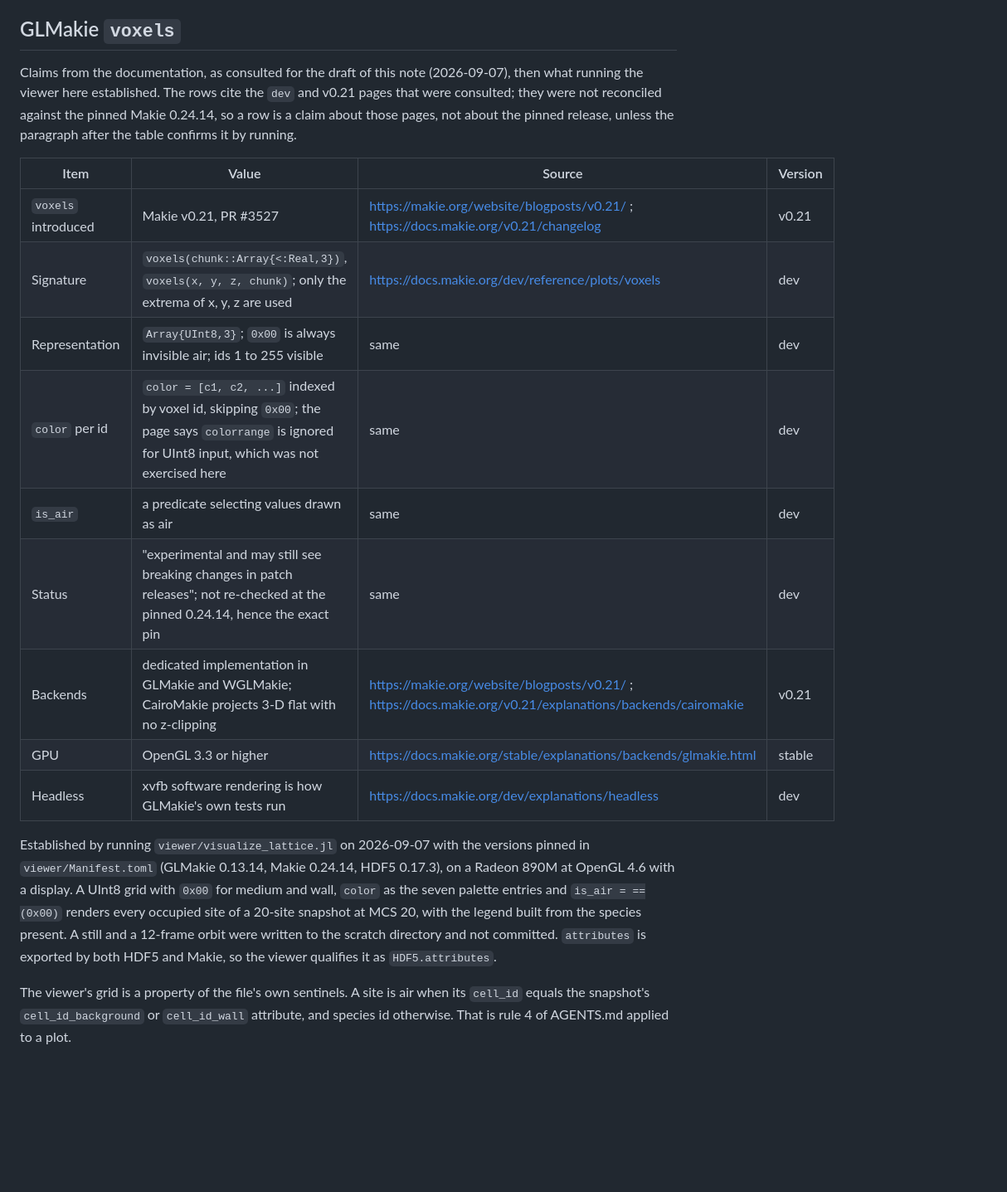
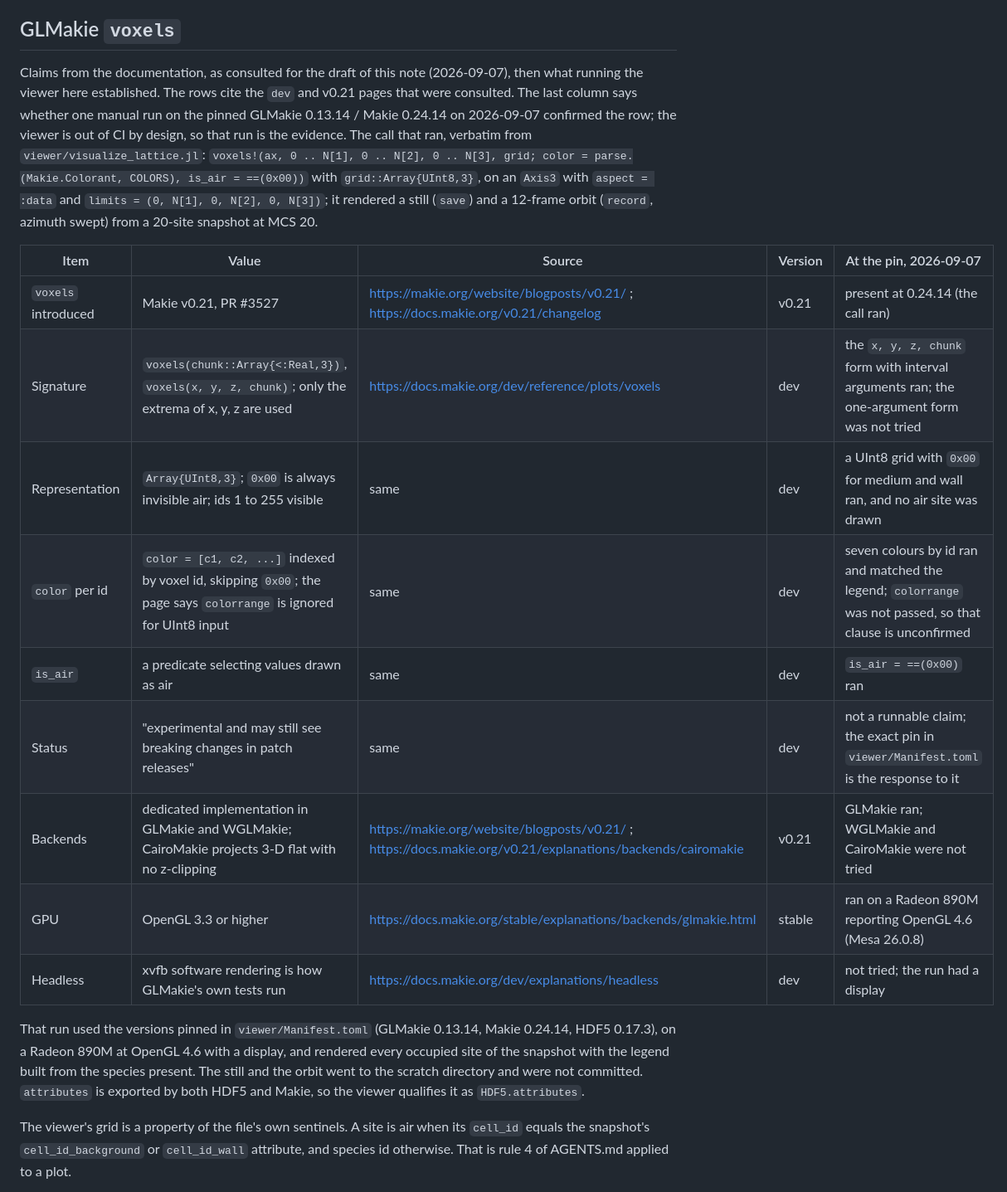
Before and after one commit to aurascoper/Biofilms, a Markdown page: docs/visualization/lattice_viewer.md, the part around one of its changes. Shown at 83% size. Rendered like a GitHub page; blank space fills up the shorter version.

Commit message:
docs: the voxels rows say what one run at the pin confirmed, and the branch line says what is true today
Each GLMakie row now carries what the 2026-09-07 run on the pinned
GLMakie 0.13.14 / Makie 0.24.14 established, with the call verbatim, and
which clauses no run touched. The WriteVTK paragraph says per call what
the 51 assertions exercise at the pinned 1.22.0 and 0.2.6, and that
compression is the one path no test takes. feat/visualize-3d is to be
deleted after #25 merges; its commit is reachable at the tag
archive/visualize-3d, pushed and read back today.

Co-Authored-By: Claude Fable 5.1 <noreply@anthropic.com>
Claude-Session: https://claude.ai/code/session_01UR6L4KXRqhcHQkDdq5kbX7

```diff
--- a/docs/visualization/lattice_viewer.md
+++ b/docs/visualization/lattice_viewer.md
@@ -71,28 +72,31 @@ labels the dose array by that dataset name.
 ## GLMakie `voxels`
 
 Claims from the documentation, as consulted for the draft of this note (2026-09-07), then what
-running the viewer here established. The rows cite the `dev` and v0.21 pages that were consulted;
-they were not reconciled against the pinned Makie 0.24.14, so a row is a claim about those pages,
-not about the pinned release, unless the paragraph after the table confirms it by running.
+running the viewer here established. The rows cite the `dev` and v0.21 pages that were consulted.
+The last column says whether one manual run on the pinned GLMakie 0.13.14 / Makie 0.24.14 on
+2026-09-07 confirmed the row; the viewer is out of CI by design, so that run is the evidence. The
+call that ran, verbatim from `viewer/visualize_lattice.jl`:
+`voxels!(ax, 0 .. N[1], 0 .. N[2], 0 .. N[3], grid; color = parse.(Makie.Colorant, COLORS),
+is_air = ==(0x00))` with `grid::Array{UInt8,3}`, on an `Axis3` with `aspect = :data` and
+`limits = (0, N[1], 0, N[2], 0, N[3])`; it rendered a still (`save`) and a 12-frame orbit
+(`record`, azimuth swept) from a 20-site snapshot at MCS 20.
 
-| Item | Value | Source | Version |
-|---|---|---|---|
-| `voxels` introduced | Makie v0.21, PR #3527 | https://makie.org/website/blogposts/v0.21/ ; https://docs.makie.org/v0.21/changelog | v0.21 |
-| Signature | `voxels(chunk::Array{<:Real,3})`, `voxels(x, y, z, chunk)`; only the extrema of x, y, z are used | https://docs.makie.org/dev/reference/plots/voxels | dev |
-| Representation | `Array{UInt8,3}`; `0x00` is always invisible air; ids 1 to 255 visible | same | dev |
-| `color` per id | `color = [c1, c2, ...]` indexed by voxel id, skipping `0x00`; the page says `colorrange` is ignored for UInt8 input, which was not exercised here | same | dev |
-| `is_air` | a predicate selecting values drawn as air | same | dev |
-| Status | "experimental and may still see breaking changes in patch releases"; not re-checked at the pinned 0.24.14, hence the exact pin | same | dev |
-| Backends | dedicated implementation in GLMakie and WGLMakie; CairoMakie projects 3-D flat with no z-clipping | https://makie.org/website/blogposts/v0.21/ ; https://docs.makie.org/v0.21/explanations/backends/cairomakie | v0.21 |
-| GPU | OpenGL 3.3 or higher | https://docs.makie.org/stable/explanations/backends/glmakie.html | stable |
-| Headless | xvfb software rendering is how GLMakie's own tests run | https://docs.makie.org/dev/explanations/headless | dev |
+| Item | Value | Source | Version | At the pin, 2026-09-07 |
+|---|---|---|---|---|
+| `voxels` introduced | Makie v0.21, PR #3527 | https://makie.org/website/blogposts/v0.21/ ; https://docs.makie.org/v0.21/changelog | v0.21 | present at 0.24.14 (the call ran) |
+| Signature | `voxels(chunk::Array{<:Real,3})`, `voxels(x, y, z, chunk)`; only the extrema of x, y, z are used | https://docs.makie.org/dev/reference/plots/voxels | dev | the `x, y, z, chunk` form with interval arguments ran; the one-argument form was not tried |
+| Representation | `Array{UInt8,3}`; `0x00` is always invisible air; ids 1 to 255 visible | same | dev | a UInt8 grid with `0x00` for medium and wall ran, and no air site was drawn |
+| `color` per id | `color = [c1, c2, ...]` indexed by voxel id, skipping `0x00`; the page says `colorrange` is ignored for UInt8 input | same | dev | seven colours by id ran and matched the legend; `colorrange` was not passed, so that clause is unconfirmed |
+| `is_air` | a predicate selecting values drawn as air | same | dev | `is_air = ==(0x00)` ran |
+| Status | "experimental and may still see breaking changes in patch releases" | same | dev | not a runnable claim; the exact pin in `viewer/Manifest.toml` is the response to it |
+| Backends | dedicated implementation in GLMakie and WGLMakie; CairoMakie projects 3-D flat with no z-clipping | https://makie.org/website/blogposts/v0.21/ ; https://docs.makie.org/v0.21/explanations/backends/cairomakie | v0.21 | GLMakie ran; WGLMakie and CairoMakie were not tried |
+| GPU | OpenGL 3.3 or higher | https://docs.makie.org/stable/explanations/backends/glmakie.html | stable | ran on a Radeon 890M reporting OpenGL 4.6 (Mesa 26.0.8) |
+| Headless | xvfb software rendering is how GLMakie's own tests run | https://docs.makie.org/dev/explanations/headless | dev | not tried; the run had a display |
 
-Established by running `viewer/visualize_lattice.jl` on 2026-09-07 with the versions pinned
-in `viewer/Manifest.toml` (GLMakie 0.13.14, Makie 0.24.14, HDF5 0.17.3), on a Radeon 890M at
-OpenGL 4.6 with a display. A UInt8 grid with `0x00` for medium and wall, `color` as the
-seven palette entries and `is_air = ==(0x00)` renders every occupied site of a 20-site
-snapshot at MCS 20, with the legend built from the species present. A still and a
-12-frame orbit were written to the scratch directory and not committed. `attributes` is
+That run used the versions pinned in `viewer/Manifest.toml` (GLMakie 0.13.14, Makie 0.24.14,
+HDF5 0.17.3), on a Radeon 890M at OpenGL 4.6 with a display, and rendered every occupied site
+of the snapshot with the legend built from the species present. The still and the orbit went
+to the scratch directory and were not committed. `attributes` is
 exported by both HDF5 and Makie, so the viewer qualifies it as `HDF5.attributes`.
 
 The viewer's grid is a property of the file's own sentinels. A site is air when its
```
Also changed, not shown: other parts of docs/visualization/lattice_viewer.md (+14 -7 lines).
